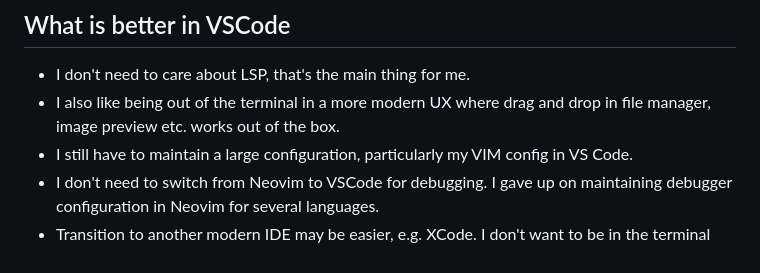
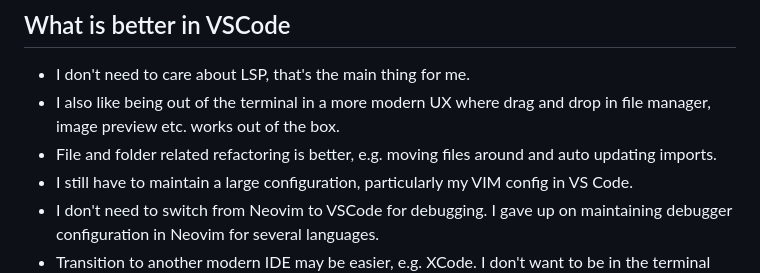
Before and after one commit to halafi/filiphalas.com, a Markdown page: articles/from-neovim-back-to-vscode.md, the part around the change. Drawn GitHub-style.

Commit message:
chore: upd

```diff
--- a/articles/from-neovim-back-to-vscode.md
+++ b/articles/from-neovim-back-to-vscode.md
@@ -36,6 +36,7 @@ If I would work 100% of time with Typescript I would give it a go, and I still m
 ## What is better in VSCode
 - I don't need to care about LSP, that's the main thing for me.
 - I also like being out of the terminal in a more modern UX where drag and drop in file manager, image preview etc. works out of the box.
+- File and folder related refactoring is better, e.g. moving files around and auto updating imports.
 - I still have to maintain a large configuration, particularly my VIM config in VS Code.
 - I don't need to switch from Neovim to VSCode for debugging. I gave up on maintaining debugger configuration in Neovim for several languages.
 - Transition to another modern IDE may be easier, e.g. XCode. I don't want to be in the terminal without a mouse forever building UX.
```
